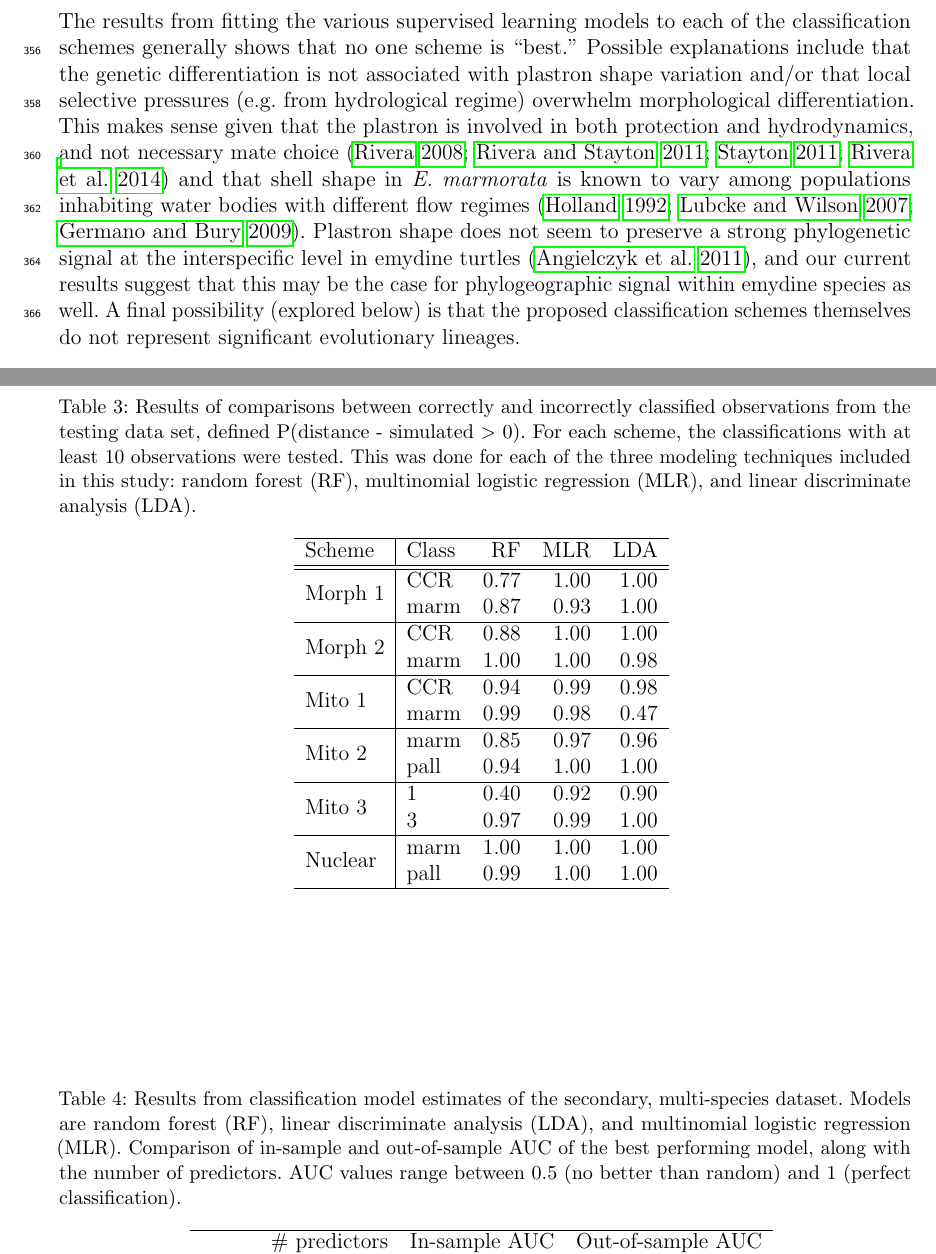
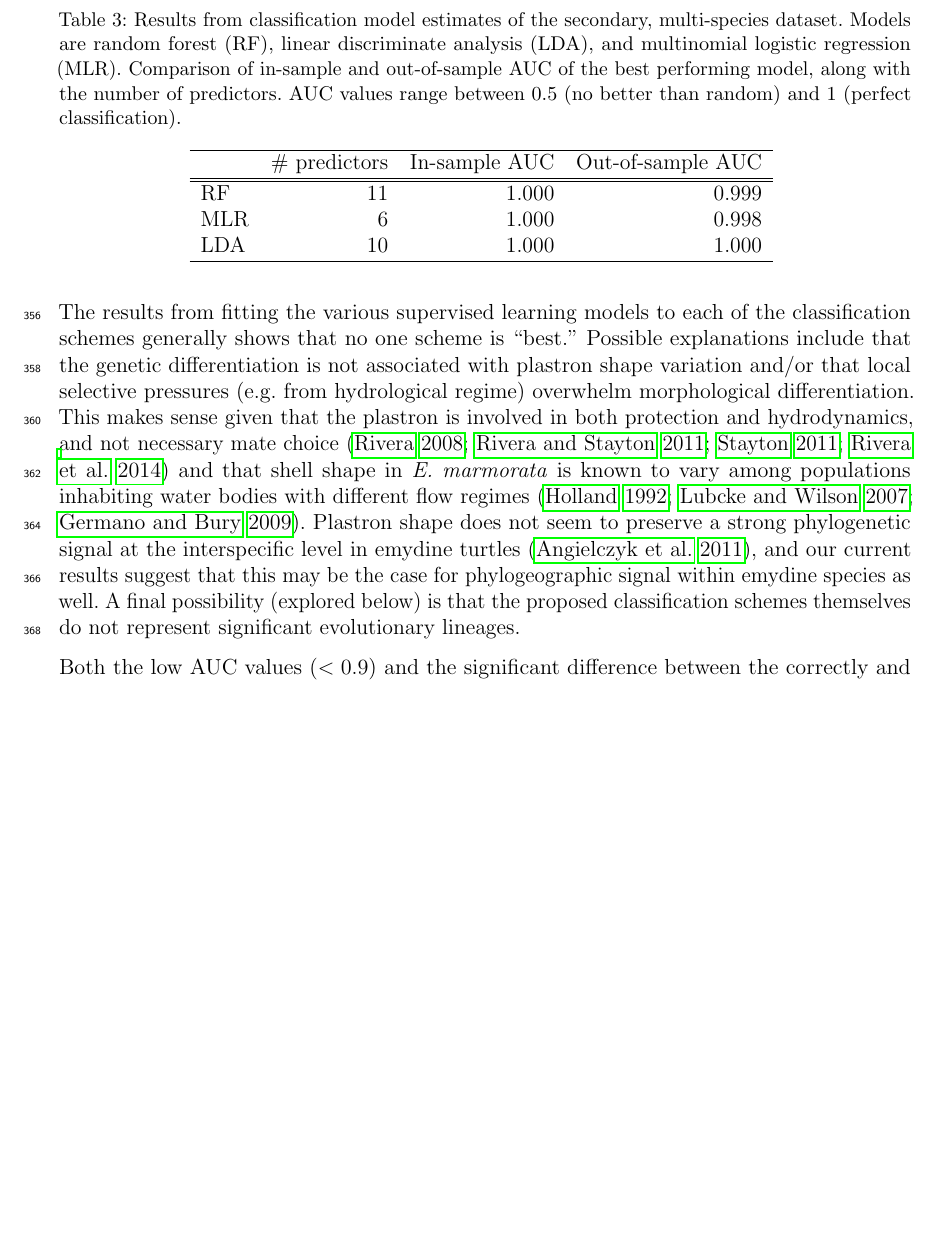
Before and after one commit to psmits/shape_identification, a LaTeX paper (doc/draft_turtle.tex): two parts of pages 10 and 21 of 26 before the commit and part of page 14 of 23 after it, the two joined at a grey line, cut so that both start at the same text, the shorter picture padded with empty space. Compiled offline with pdfLaTeX.

Commit message:
new data group. moved clusters out. redoing work

```diff
--- a/doc/draft_turtle.tex
+++ b/doc/draft_turtle.tex
@@ -174,0 +258,15 @@ In contrast with the above results, the analysis of the seven morphologically-di
+\begin{table}[ht]
+  \centering
+  \caption{Results from classification model estimates of the secondary, multi-species dataset. Models are random forest (RF), linear discriminate analysis (LDA), and multinomial logistic regression (MLR). Comparison of in-sample and out-of-sample AUC of the best performing model, along with the number of predictors. AUC values range between 0.5 (no better than random) and 1 (perfect classification).}
+  \begin{tabular}{ l r r r }
+    \hline
+    & \# predictors & In-sample AUC & Out-of-sample AUC \\
+    \hline
+    \hline
+    RF &   11 & 1.000 & 0.999 \\
+    MLR &    6 & 1.000 & 0.998 \\
+    LDA &   10 & 1.000 & 1.000 \\
+    \hline
+  \end{tabular}
+  \label{tab:second_res}
+\end{table}
@@ -739,37 +800,0 @@ Zelditch, M.~L., D.~L. Swiderski, and H.~D. Sheets. 2004. {Geometric
-\begin{table}[ht]
-  \centering
-  \caption{Results of comparisons between correctly and incorrectly classified observations from the testing data set, defined P(distance - simulated \(>\) 0). For each scheme, the classifications with at least 10 observations were tested. This was done for each of the three modeling techniques included in this study: random forest (RF), multinomial logistic regression (MLR), and linear discriminate analysis (LDA).}
-  \begin{tabular}{ l | l r r r }
-    \hline
-    Scheme & Class & RF & MLR & LDA \\
-    \hline
-    \hline
-    \multirow{2}{*}{Morph 1} & CCR & 0.77 & 1.00 & 1.00 \\
-    & marm & 0.87 & 0.93 & 1.00 \\
-    \hline
-    \multirow{2}{*}{Morph 2} & CCR & 0.88 & 1.00 & 1.00 \\
-    & marm & 1.00 & 1.00 & 0.98 \\
-    \hline
-    \multirow{2}{*}{Mito 1} & CCR & 0.94 & 0.99 & 0.98 \\
-    & marm & 0.99 & 0.98 & 0.47 \\
-    \hline
-    \multirow{2}{*}{Mito 2} & marm & 0.85 & 0.97 & 0.96 \\
-    & pall & 0.94 & 1.00 & 1.00 \\
-    \hline
-    \multirow{2}{*}{Mito 3} & 1 & 0.40 & 0.92 & 0.90 \\
-    & 3 & 0.97 & 0.99 & 1.00 \\
-    \hline
-    \multirow{2}{*}{Nuclear} & marm & 1.00 & 1.00 & 1.00 \\
-    & pall & 0.99 & 1.00 & 1.00 \\
-    \hline
-  \end{tabular}
-  \label{tab:miss_tests}
-\end{table}
-
-\begin{table}[ht]
-  \centering
-  \caption{Results from classification model estimates of the secondary, multi-species dataset. Models are random forest (RF), linear discriminate analysis (LDA), and multinomial logistic regression (MLR). Comparison of in-sample and out-of-sample AUC of the best performing model, along with the number of predictors. AUC values range between 0.5 (no better than random) and 1 (perfect classification).}
-  \begin{tabular}{ l r r r }
-    \hline
-    & \# predictors & In-sample AUC & Out-of-sample AUC \\
-    \hline
@@ -785 +800,0 @@ Zelditch, M.~L., D.~L. Swiderski, and H.~D. Sheets. 2004. {Geometric
-\clearpage
```
Also changed, not shown: doc/draft_turtle.pdf, doc/draft_turtle.tex (228 more changed lines), 15 other files.
